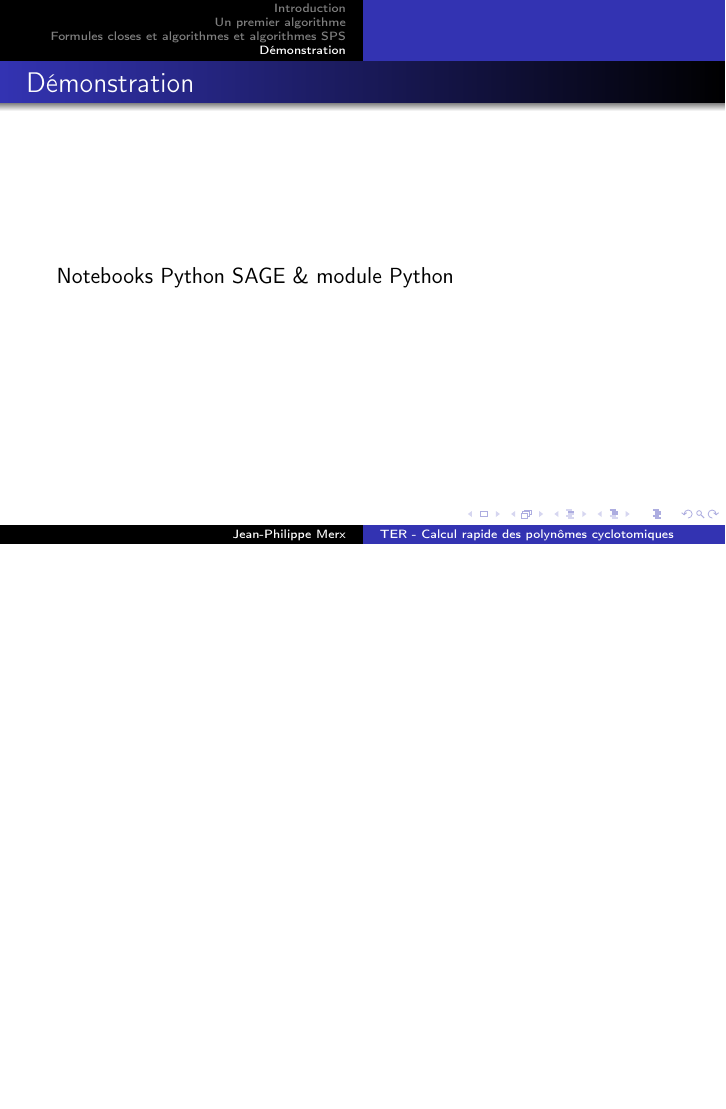
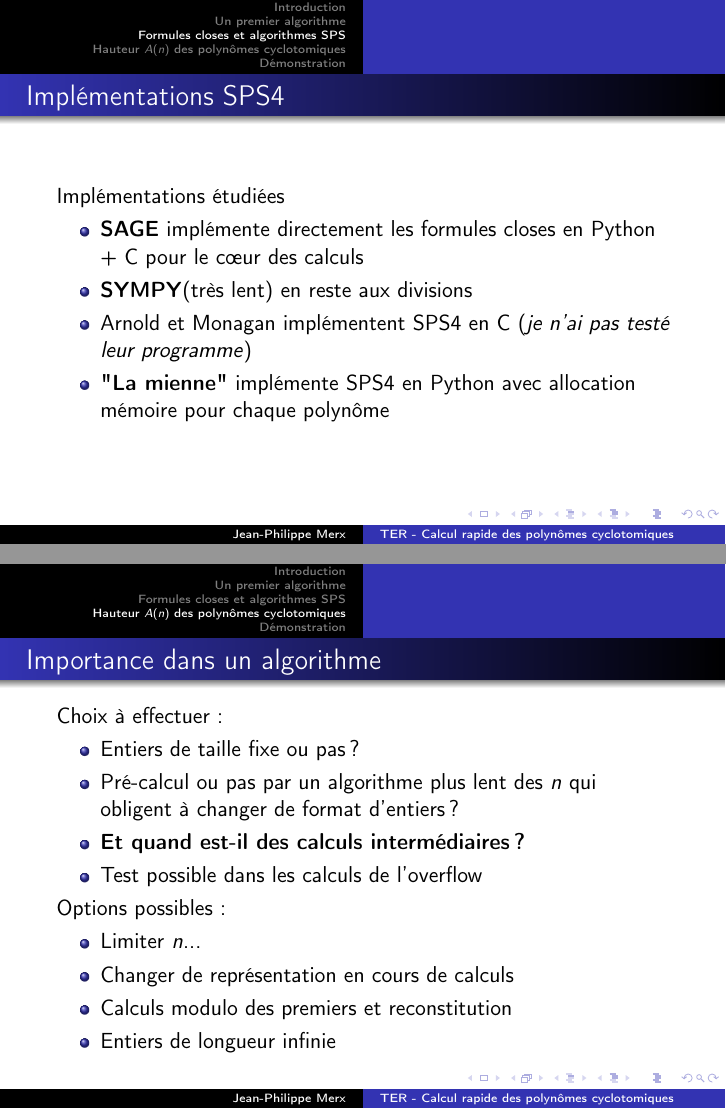
Before and after one commit to jpmjpmjpm/cyclotom-fast, LaTeX slides (documents/TER-soutenance-cyclotomfast-jpmerx.tex): page 10 of 10 before the commit and pages 10 and 11 of 13 after it, the two joined at a grey line, the shorter picture padded with empty space. Compiled offline with pdfLaTeX.

Commit message:
Update defense document with cyclotomic polynomial heights

```diff
--- a/documents/TER-soutenance-cyclotomfast-jpmerx.tex
+++ b/documents/TER-soutenance-cyclotomfast-jpmerx.tex
@@ -179,3 +171,32 @@
 
 	\end{frame}
 
+	\begin{frame}{Implémentations SPS4}
+		Implémentations étudiées
+		\begin{itemize}
+			\item
+			\textbf{SAGE} implémente directement les formules closes en Python + C pour le cœur des calculs
+			\item \textbf{SYMPY}(très lent) en reste aux divisions
+			\item Arnold et Monagan implémentent SPS4 en C (\textit{je n'ai pas testé leur programme})
+			\item \textbf{"La mienne"} implémente SPS4 en Python avec allocation mémoire pour chaque polynôme
+		\end{itemize}
+	\end{frame}
+
+	\section{Hauteur $A(n)$ des polynômes cyclotomiques}
+
+	\begin{frame}{Importance dans un algorithme}
+		Choix à effectuer:
+		\begin{itemize}
+			\item Entiers de taille fixe ou pas?
+			\item Pré-calcul ou pas par un algorithme plus lent des $n$ qui obligent à changer de format d'entiers?
+			\item \textbf{Et quand est-il des calculs intermédiaires?}
+			\item Test possible dans les calculs de l'overflow
+		\end{itemize}
+		Options possibles:
+		\begin{itemize}
+			\item Limiter $n$...
+			\item Changer de représentation en cours de calculs
+			\item Calculs modulo des premiers et reconstitution
+			\item Entiers de longueur infinie
+		\end{itemize}
+	\end{frame}
@@ -181,0 +209 @@
+			\item $\limsup\limits_{n \to \infty} A(n) \le \exp(n^{\log 2 / \log \log n})$
@@ -182,6 +215,5 @@
 	\section{Démonstration}
-	\begin{frame}
-		\frametitle{Démonstration}
+	\begin{frame}{Démonstration}
 
 		\href{https://jupyter.math.sorbonne-universite.fr/user/21304439/lab}{Notebooks Python SAGE \& module Python}
 
```
Also changed, not shown: documents/TER-soutenance-cyclotomfast-jpmerx.pdf, documents/TER-soutenance-cyclotomfast-jpmerx.tex (41 more changed lines).
